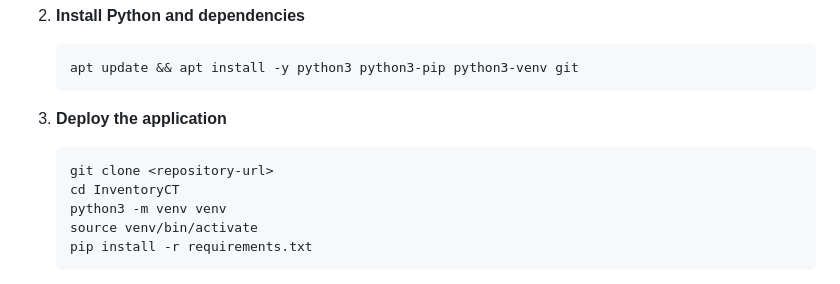
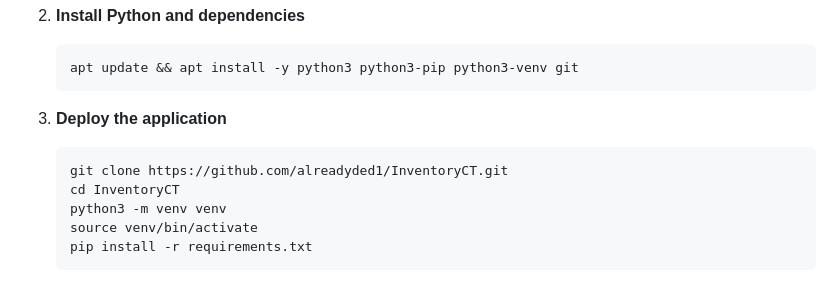
Before and after one commit to alreadyded1/InventoryCT, a Markdown page: README.md, the part around the change. GitHub-like rendering.

````diff
--- a/README.md
+++ b/README.md
@@ -90,7 +90,7 @@ A lightweight, web-based inventory management system with a clean front-end inte
 
 3. **Deploy the application**
    ```bash
-   git clone <repository-url>
+   git clone https://github.com/alreadyded1/InventoryCT.git
    cd InventoryCT
    python3 -m venv venv
    source venv/bin/activate
````
